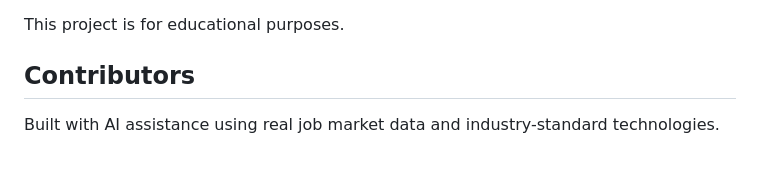
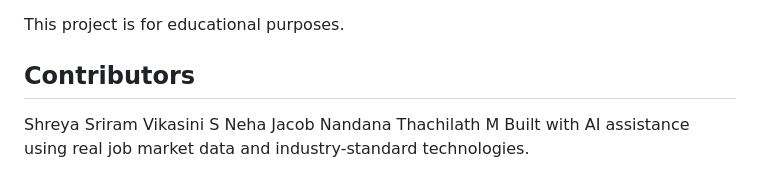
Before and after one commit to Shreya12125/Genova, a Markdown page: README.md, the part around the change. GitHub-like rendering; blank space fills up the shorter version.

```diff
--- a/README.md
+++ b/README.md
@@ -257,5 +257,8 @@ WHERE s.skill_name = 'Python';
 This project is for educational purposes.
 
 ## Contributors
-
+Shreya Sriram
+Vikasini S
+Neha Jacob
+Nandana Thachilath M
 Built with AI assistance using real job market data and industry-standard technologies.
```
